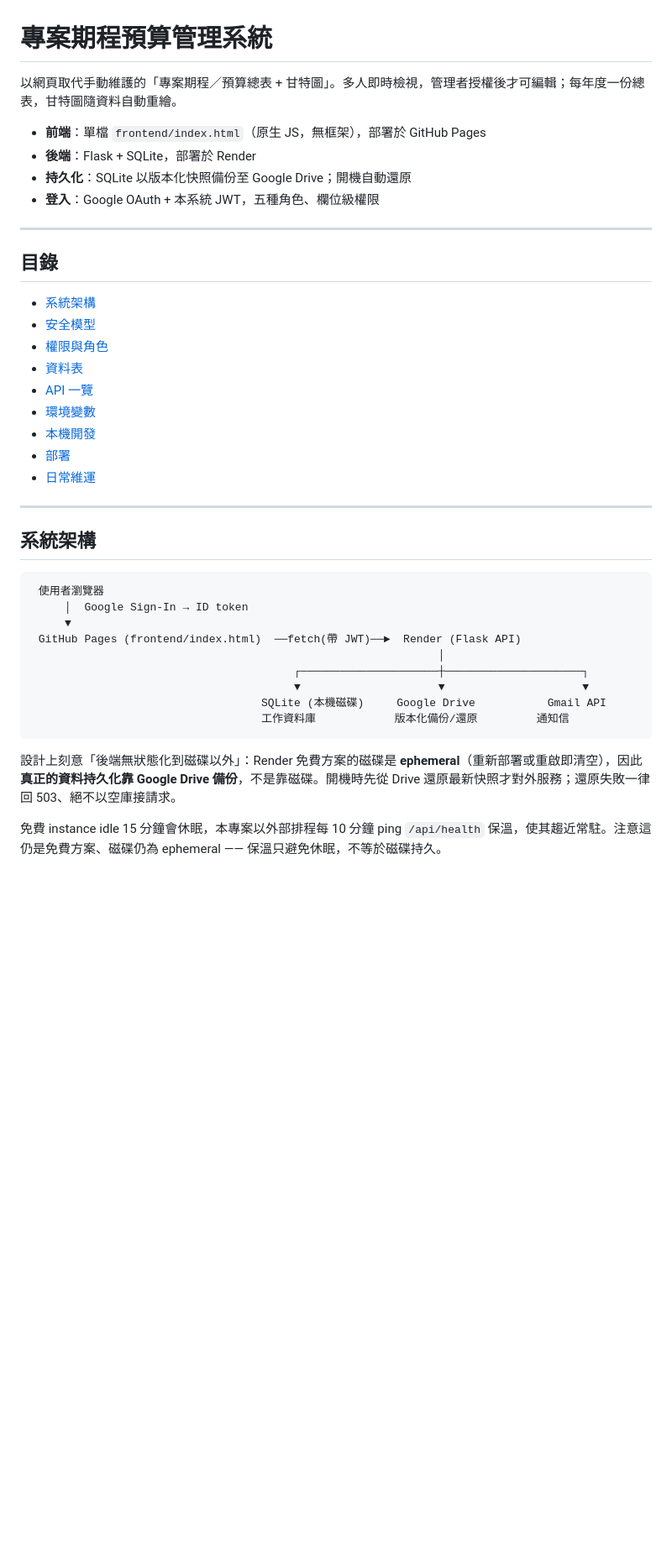
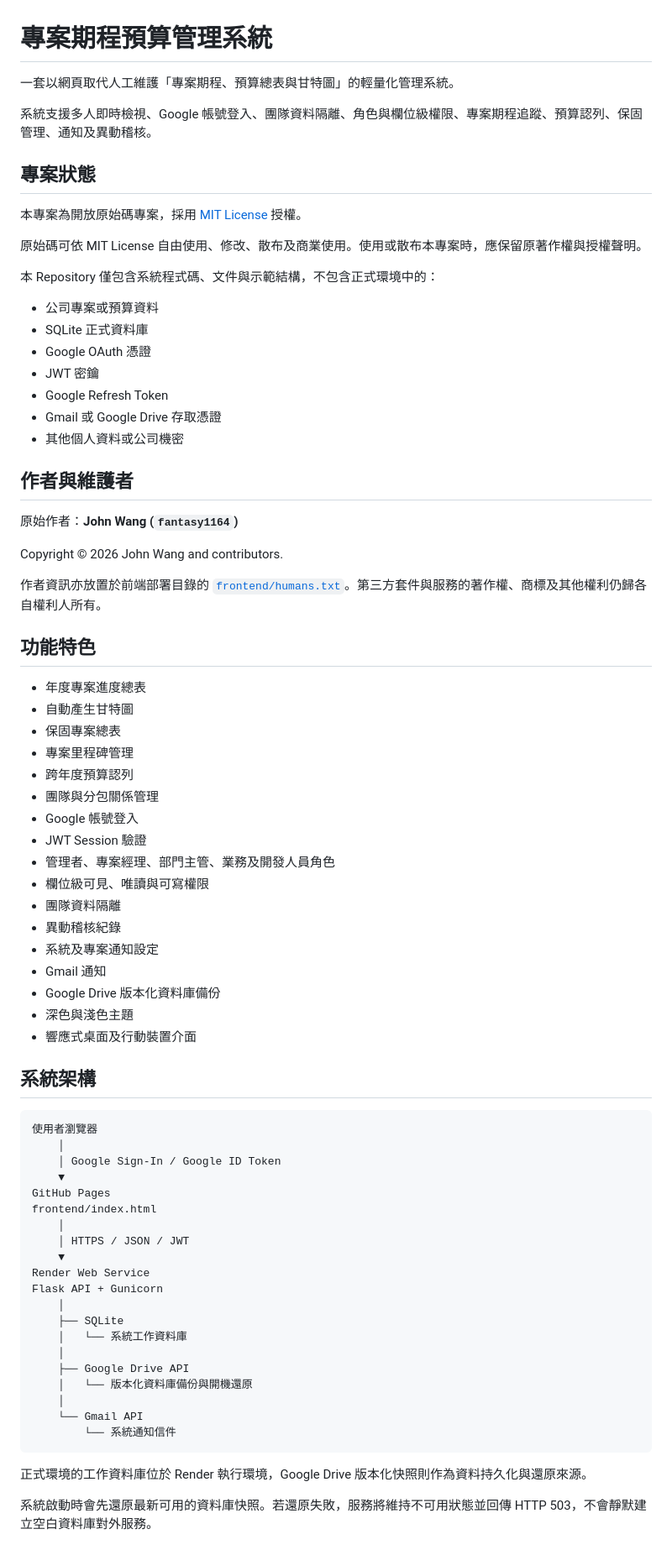
Before and after one commit to fantasy1164/pm-system, a Markdown page: README.md, the part around one of its changes. Shown at 84% size. GitHub-like rendering; blank space fills up the shorter version.

Commit message:
正式化 README 開源與作者聲明

````diff
--- a/README.md
+++ b/README.md
@@ -1,43 +1,79 @@
 # 專案期程預算管理系統
 
-以網頁取代手動維護的「專案期程／預算總表 + 甘特圖」。多人即時檢視，管理者授權後才可編輯；每年度一份總表，甘特圖隨資料自動重繪。
+一套以網頁取代人工維護「專案期程、預算總表與甘特圖」的輕量化管理系統。
 
-- **前端**：單檔 `frontend/index.html`（原生 JS，無框架），部署於 GitHub Pages
-- **後端**：Flask + SQLite，部署於 Render
-- **持久化**：SQLite 以版本化快照備份至 Google Drive；開機自動還原
-- **登入**：Google OAuth + 本系統 JWT，五種角色、欄位級權限
+系統支援多人即時檢視、Google 帳號登入、團隊資料隔離、角色與欄位級權限、專案期程追蹤、預算認列、保固管理、通知及異動稽核。
 
----
+## 專案狀態
 
-## 目錄
+本專案為開放原始碼專案，採用 [MIT License](LICENSE) 授權。
 
-- [系統架構](#系統架構)
-- [安全模型](#安全模型)
-- [權限與角色](#權限與角色)
-- [資料表](#資料表)
-- [API 一覽](#api-一覽)
-- [環境變數](#環境變數)
-- [本機開發](#本機開發)
-- [部署](#部署)
-- [日常維運](#日常維運)
+原始碼可依 MIT License 自由使用、修改、散布及商業使用。使用或散布本專案時，應保留原著作權與授權聲明。
 
----
+本 Repository 僅包含系統程式碼、文件與示範結構，不包含正式環境中的：
+
+- 公司專案或預算資料
+- SQLite 正式資料庫
+- Google OAuth 憑證
+- JWT 密鑰
+- Google Refresh Token
+- Gmail 或 Google Drive 存取憑證
+- 其他個人資料或公司機密
+
+## 作者與維護者
+
+原始作者：**John Wang (`fantasy1164`)**
+
+Copyright © 2026 John Wang and contributors.
+
+作者資訊亦放置於前端部署目錄的 [`frontend/humans.txt`](frontend/humans.txt)。第三方套件與服務的著作權、商標及其他權利仍歸各自權利人所有。
+
+## 功能特色
+
+- 年度專案進度總表
+- 自動產生甘特圖
+- 保固專案總表
+- 專案里程碑管理
+- 跨年度預算認列
+- 團隊與分包關係管理
+- Google 帳號登入
+- JWT Session 驗證
+- 管理者、專案經理、部門主管、業務及開發人員角色
+- 欄位級可見、唯讀與可寫權限
+- 團隊資料隔離
+- 異動稽核紀錄
+- 系統及專案通知設定
+- Gmail 通知
+- Google Drive 版本化資料庫備份
+- 深色與淺色主題
+- 響應式桌面及行動裝置介面
 
 ## 系統架構
 
-```
- 使用者瀏覽器
-     │  Google Sign-In → ID token
-     ▼
- GitHub Pages (frontend/index.html)  ──fetch(帶 JWT)──►  Render (Flask API)
-                                                              │
-                                        ┌─────────────────────┼─────────────────────┐
-                                        ▼                     ▼                     ▼
-                                   SQLite (本機磁碟)     Google Drive           Gmail API
-                                   工作資料庫            版本化備份/還原         通知信
+```text
+使用者瀏覽器
+    │
+    │ Google Sign-In / Google ID Token
+    ▼
+GitHub Pages
+frontend/index.html
+    │
+    │ HTTPS / JSON / JWT
+    ▼
+Render Web Service
+Flask API + Gunicorn
+    │
+    ├── SQLite
+    │   └── 系統工作資料庫
+    │
+    ├── Google Drive API
+    │   └── 版本化資料庫備份與開機還原
+    │
+    └── Gmail API
+        └── 系統通知信件
 ```
 
-設計上刻意「後端無狀態化到磁碟以外」：Render 免費方案的磁碟是 **ephemeral**（重新部署或重啟即清空），因此 **真正的資料持久化靠 Google Drive 備份**，不是靠磁碟。開機時先從 Drive 還原最新快照才對外服務；還原失敗一律回 503、絕不以空庫接請求。
+正式環境的工作資料庫位於 Render 執行環境，Google Drive 版本化快照則作為資料持久化與還原來源。
 
-免費 instance idle 15 分鐘會休眠，本專案以外部排程每 10 分鐘 ping `/api/health` 保溫，使其趨近常駐。注意這仍是免費方案、磁碟仍為 ephemeral —— 保溫只避免休眠，不等於磁碟持久。
+系統啟動時會先還原最新可用的資料庫快照。若還原失敗，服務將維持不可用狀態並回傳 HTTP 503，不會靜默建立空白資料庫對外服務。
 
````
Also changed, not shown: other parts of README.md (+293 -135 lines).
